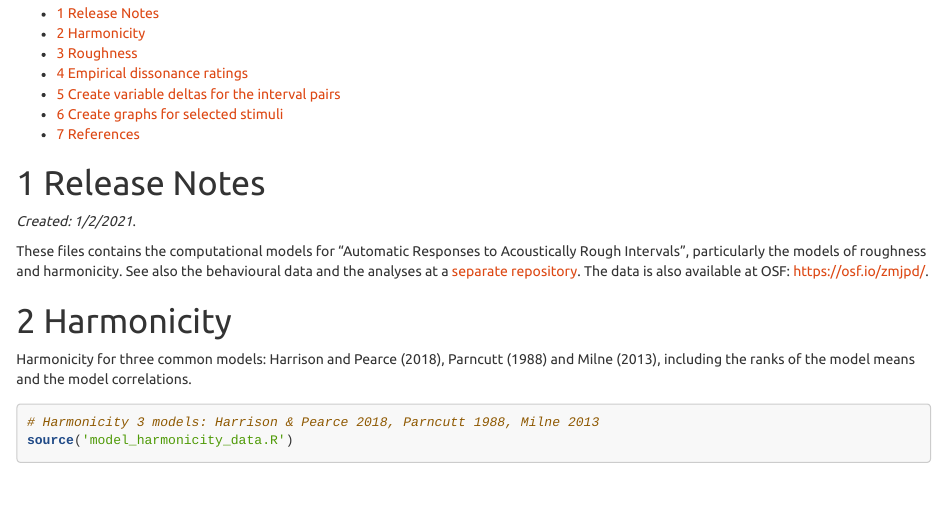
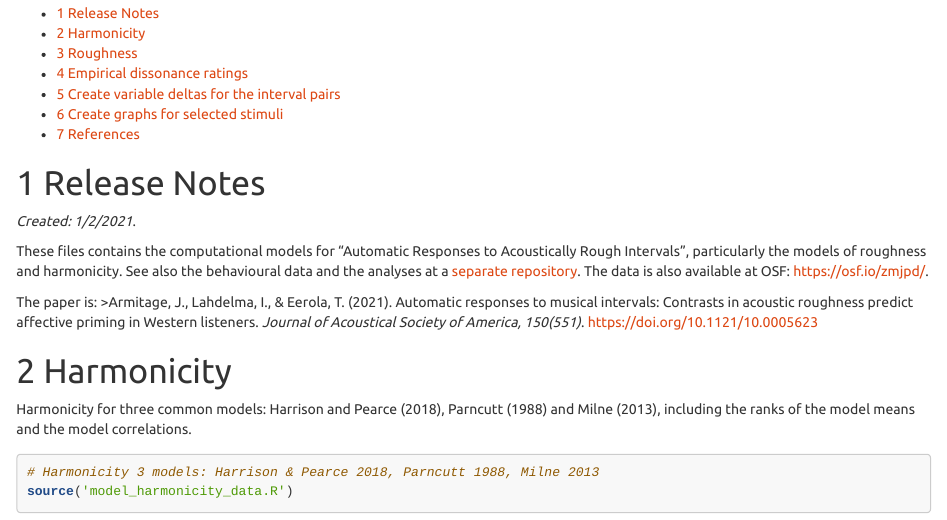
Before and after one commit to tuomaseerola/primingroughness, an R Markdown document (index.Rmd): the page in a window 1100 px wide, from 110 px down. Rendered offline with R 4.5, knitr and Pandoc, with nearby package versions; some code elsewhere in the file could not run offline.

Commit message:
updated the link to the paper

```diff
--- a/index.Rmd
+++ b/index.Rmd
@@ -24,6 +24,10 @@ knitr::opts_chunk$set(echo = TRUE)
 _Created: 1/2/2021_.
 
 These files contains the computational models for "Automatic Responses to Acoustically Rough Intervals", particularly the models of roughness and harmonicity. See also the behavioural data and the analyses at a [separate repository](https://tuomaseerola.github.io/primingroughnessdata/). The data is also available at OSF: [https://osf.io/zmjpd/](https://osf.io/zmjpd/).
+
+The paper is:
+>Armitage, J., Lahdelma, I., & Eerola, T. (2021). Automatic responses to musical intervals: Contrasts in acoustic roughness predict affective priming in Western listeners. _Journal of Acoustical Society of America, 150(551)_. https://doi.org/10.1121/10.0005623
+
 
 # Harmonicity
 
```
Also changed, not shown: README.md.
